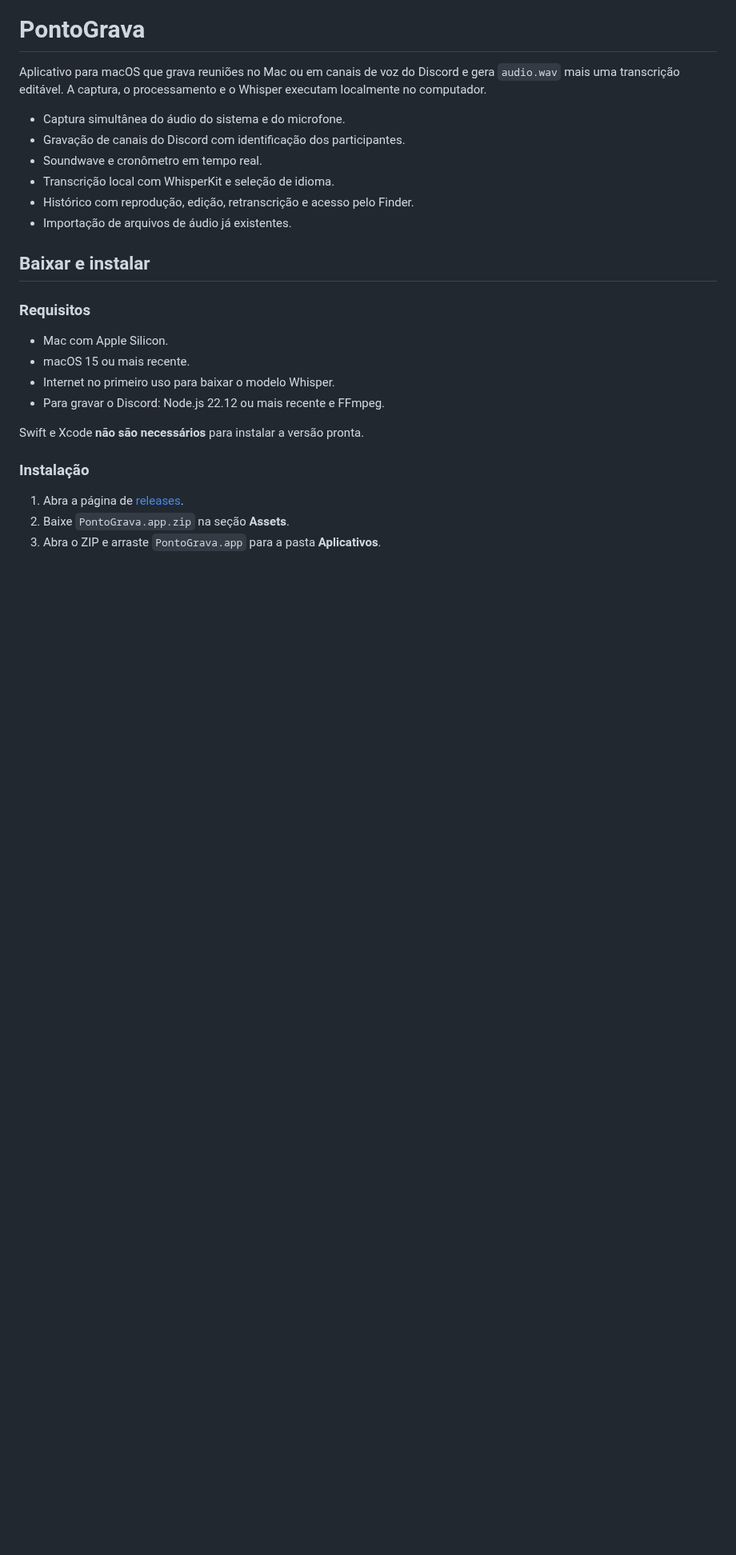
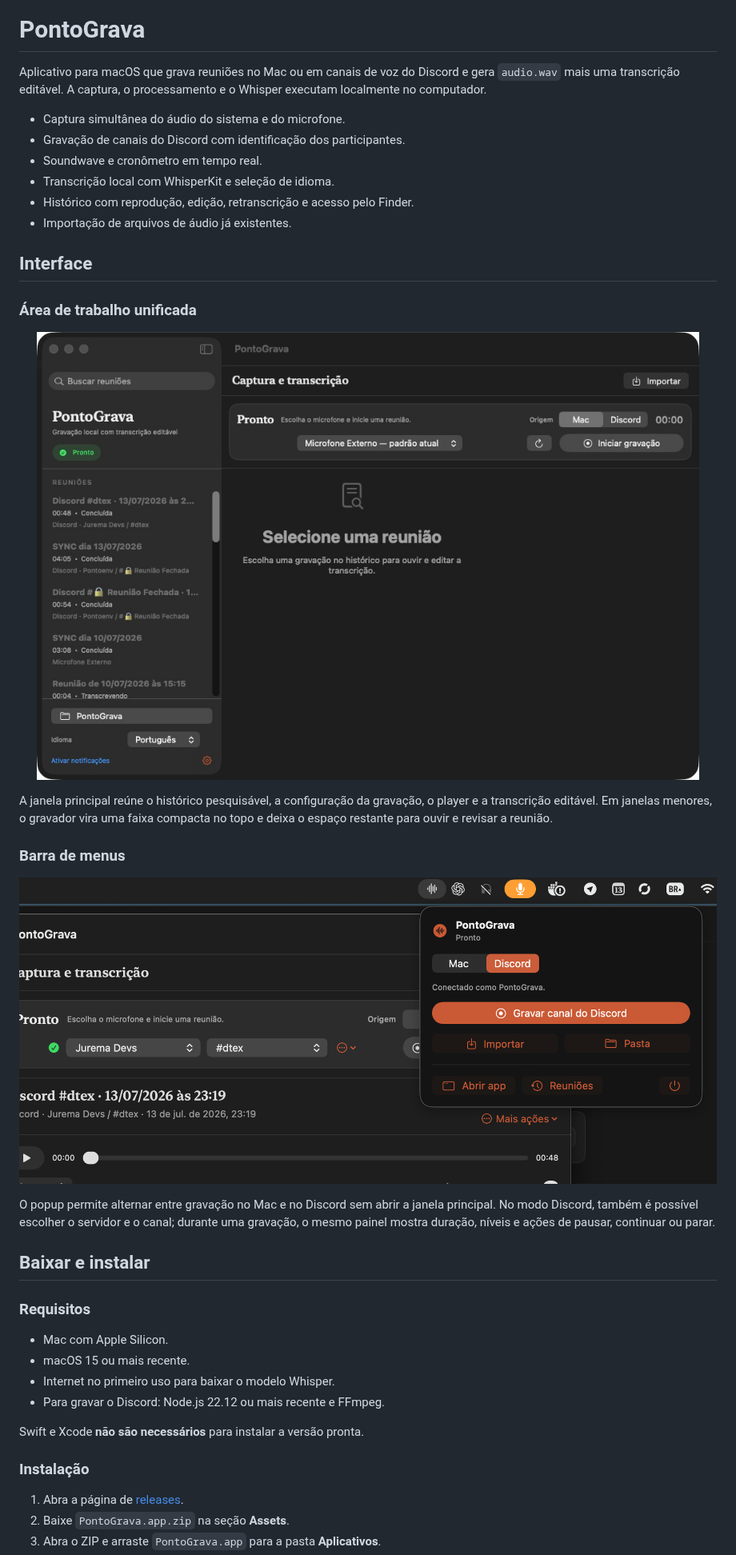
Before and after one commit to Azinth/PontoGrava, a Markdown page: README.md, the part around the change. Shown at 80% size. Drawn GitHub-style; pictures changed too: docs/images/pontograva-main-window.jpeg (added), docs/images/pontograva-menu-bar.png (added); blank space fills up the shorter version.

Commit message:
feat: modernize app interface

```diff
--- a/README.md
+++ b/README.md
@@ -14,6 +14,29 @@ Whisper executam localmente no computador.
 - Transcrição local com WhisperKit e seleção de idioma.
 - Histórico com reprodução, edição, retranscrição e acesso pelo Finder.
 - Importação de arquivos de áudio já existentes.
+
+## Interface
+
+### Área de trabalho unificada
+
+<p align="center">
+  <img src="docs/images/pontograva-main-window.jpeg" width="920" alt="Janela principal do PontoGrava">
+</p>
+
+A janela principal reúne o histórico pesquisável, a configuração da gravação, o
+player e a transcrição editável. Em janelas menores, o gravador vira uma faixa
+compacta no topo e deixa o espaço restante para ouvir e revisar a reunião.
+
+### Barra de menus
+
+<p align="center">
+  <img src="docs/images/pontograva-menu-bar.png" width="920" alt="Controles do PontoGrava na barra de menus">
+</p>
+
+O popup permite alternar entre gravação no Mac e no Discord sem abrir a janela
+principal. No modo Discord, também é possível escolher o servidor e o canal;
+durante uma gravação, o mesmo painel mostra duração, níveis e ações de
+pausar, continuar ou parar.
 
 ## Baixar e instalar
 
```
Also changed, not shown: 5 other files.
